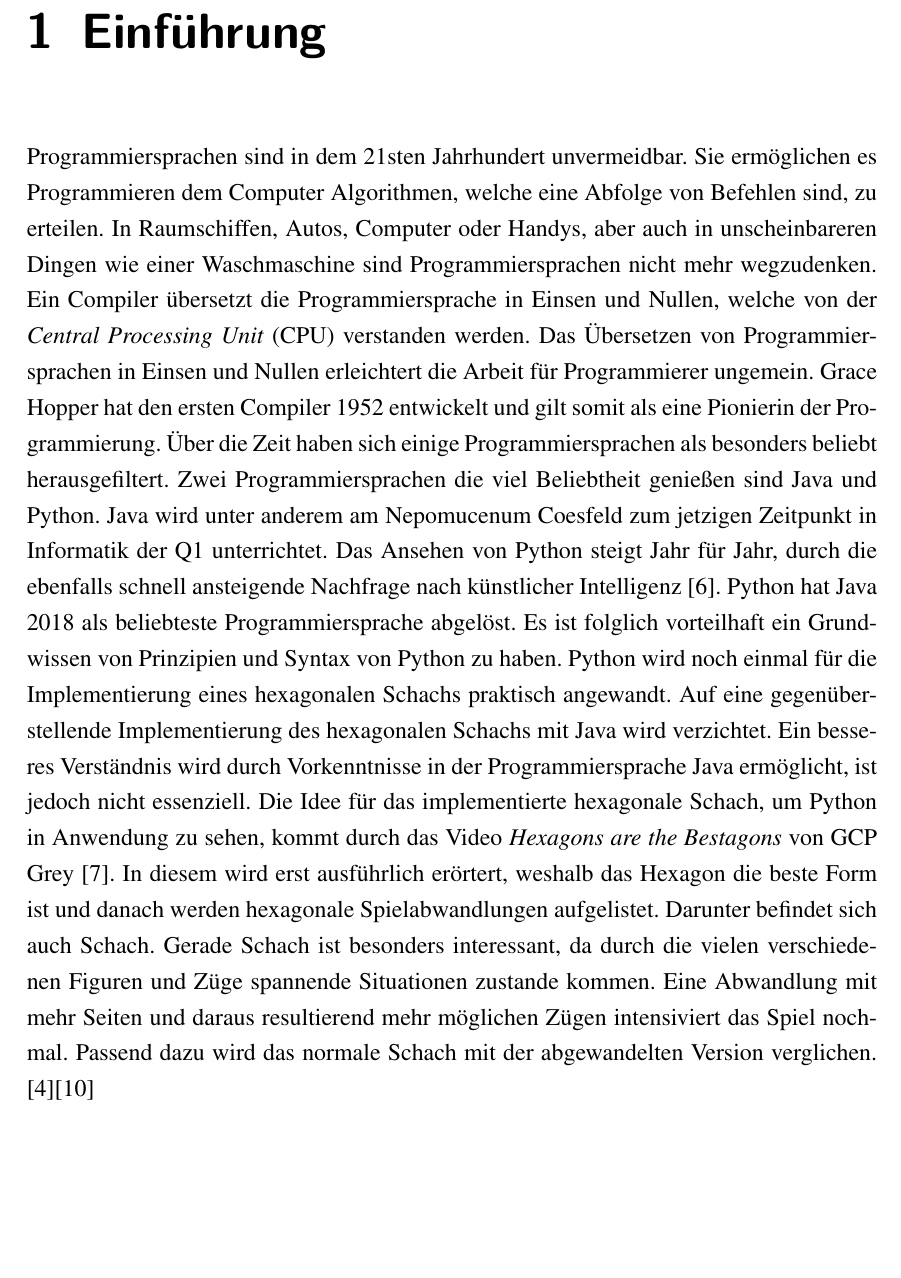
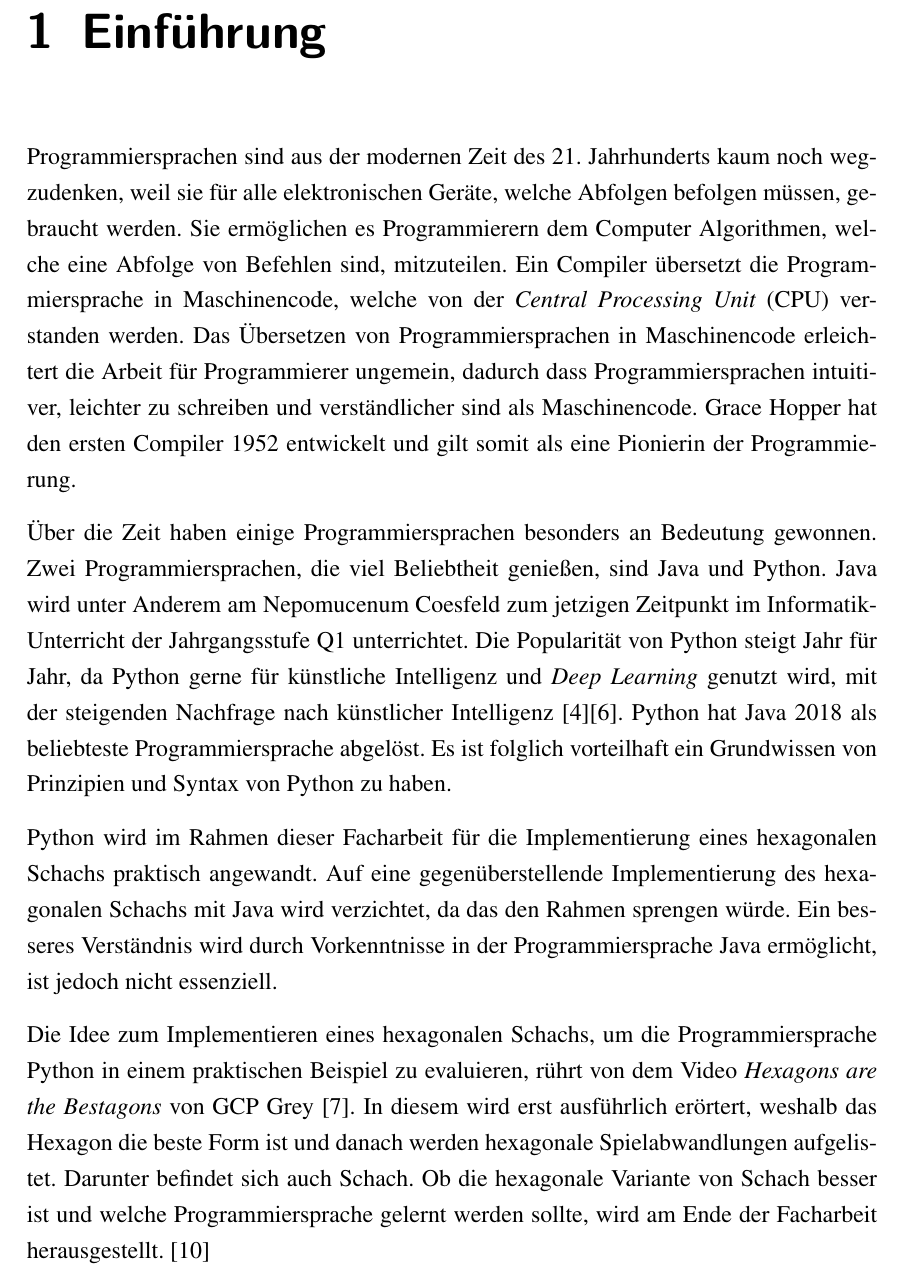
Before and after one commit to PhoenixTheDev/Facharbeit, a LaTeX document (main.tex, which reads chapters/chapter_1.tex): part of page 3 of 26, cut so that both start at the same text, the shorter picture padded with empty space. Compiled offline with pdfLaTeX.

Commit message:
Update chapter_1.tex

```diff
--- a/chapters/chapter_1.tex
+++ b/chapters/chapter_1.tex
@@ -1,2 +1,2 @@
 \chapter{Einführung}
-Programmiersprachen sind in dem 21sten Jahrhundert unvermeidbar. Sie ermöglichen es Programmieren dem Computer Algorithmen, welche eine Abfolge von Befehlen sind, zu erteilen. In Raumschiffen, Autos, Computer oder Handys, aber auch in unscheinbareren Dingen wie einer Waschmaschine sind Programmiersprachen nicht mehr wegzudenken. Ein Compiler übersetzt die Programmiersprache in Einsen und Nullen, welche von der \textit{Central Processing Unit} (CPU) verstanden werden. Das Übersetzen von Programmiersprachen in Einsen und Nullen erleichtert die Arbeit für Programmierer ungemein. Grace Hopper hat den ersten Compiler 1952 entwickelt und gilt somit als eine Pionierin der Programmierung. Über die Zeit haben sich einige Programmiersprachen als besonders beliebt herausgefiltert. Zwei Programmiersprachen die viel Beliebtheit genießen sind Java und Python. Java wird unter anderem am Nepomucenum Coesfeld zum jetzigen Zeitpunkt in Informatik der Q1 unterrichtet. Das Ansehen von Python steigt Jahr für Jahr, durch die ebenfalls schnell ansteigende Nachfrage nach künstlicher Intelligenz \cite{Gray:2017}. Python hat Java 2018 als beliebteste Programmiersprache abgelöst. Es ist folglich vorteilhaft ein Grundwissen von Prinzipien und Syntax von Python zu haben. Python wird noch einmal für die Implementierung eines hexagonalen Schachs praktisch angewandt. Auf eine gegenüberstellende Implementierung des hexagonalen Schachs mit Java wird verzichtet. Ein besseres Verständnis wird durch Vorkenntnisse in der Programmiersprache Java ermöglicht, ist jedoch nicht essenziell. Die Idee für das implementierte hexagonale Schach, um Python in Anwendung zu sehen, kommt durch das Video \textit{Hexagons are the Bestagons} von GCP Grey \cite{Grey:Bestagons}. In diesem wird erst ausführlich erörtert, weshalb das Hexagon die beste Form ist und danach werden hexagonale Spielabwandlungen aufgelistet. Darunter befindet sich auch Schach. Gerade Schach ist besonders interessant, da durch die vielen verschiedenen Figuren und Züge spannende Situationen zustande kommen. Eine Abwandlung mit mehr Seiten und daraus resultierend mehr möglichen Zügen intensiviert das Spiel nochmal. Passend dazu wird das normale Schach mit der abgewandelten Version verglichen. \cite{Github:PYPL}\cite{Louis:2010}
+Programmiersprachen sind aus der modernen Zeit des 21. Jahrhunderts kaum noch wegzudenken, weil sie für alle elektronischen Geräte, welche Abfolgen befolgen müssen, gebraucht werden. Sie ermöglichen es Programmierern dem Computer Algorithmen, welche eine Abfolge von Befehlen sind, mitzuteilen. Ein Compiler übersetzt die Programmiersprache in Maschinencode, welche von der \textit{Central Processing Unit} (CPU) verstanden werden. Das Übersetzen von Programmiersprachen in Maschinencode erleichtert die Arbeit für Programmierer ungemein, dadurch dass Programmiersprachen intuitiver, leichter zu schreiben und verständlicher sind als Maschinencode. Grace Hopper hat den ersten Compiler 1952 entwickelt und gilt somit als eine Pionierin der Programmierung. \par Über die Zeit haben einige Programmiersprachen besonders an Bedeutung gewonnen. Zwei Programmiersprachen, die viel Beliebtheit genießen, sind Java und Python. Java wird unter Anderem am Nepomucenum Coesfeld zum jetzigen Zeitpunkt im Informatik-Unterricht der Jahrgangsstufe Q1 unterrichtet. Die Popularität von Python steigt Jahr für Jahr, da Python gerne für künstliche Intelligenz und \textit{Deep Learning} genutzt wird, mit der steigenden Nachfrage nach künstlicher Intelligenz \cite{Github:PYPL}\cite{Gray:2017}. Python hat Java 2018 als beliebteste Programmiersprache abgelöst. Es ist folglich vorteilhaft ein Grundwissen von Prinzipien und Syntax von Python zu haben. \par Python wird im Rahmen dieser Facharbeit für die Implementierung eines hexagonalen Schachs praktisch angewandt. Auf eine gegenüberstellende Implementierung des hexagonalen Schachs mit Java wird verzichtet, da das den Rahmen sprengen würde. Ein besseres Verständnis wird durch Vorkenntnisse in der Programmiersprache Java ermöglicht, ist jedoch nicht essenziell. \par Die Idee zum Implementieren eines hexagonalen Schachs, um die Programmiersprache Python in einem praktischen Beispiel zu evaluieren, rührt von dem Video \textit{Hexagons are the Bestagons} von GCP Grey \cite{Grey:Bestagons}. In diesem wird erst ausführlich erörtert, weshalb das Hexagon die beste Form ist und danach werden hexagonale Spielabwandlungen aufgelistet. Darunter befindet sich auch Schach. Ob die hexagonale Variante von Schach besser ist und welche Programmiersprache gelernt werden sollte, wird am Ende der Facharbeit herausgestellt. \cite{Louis:2010}
```
